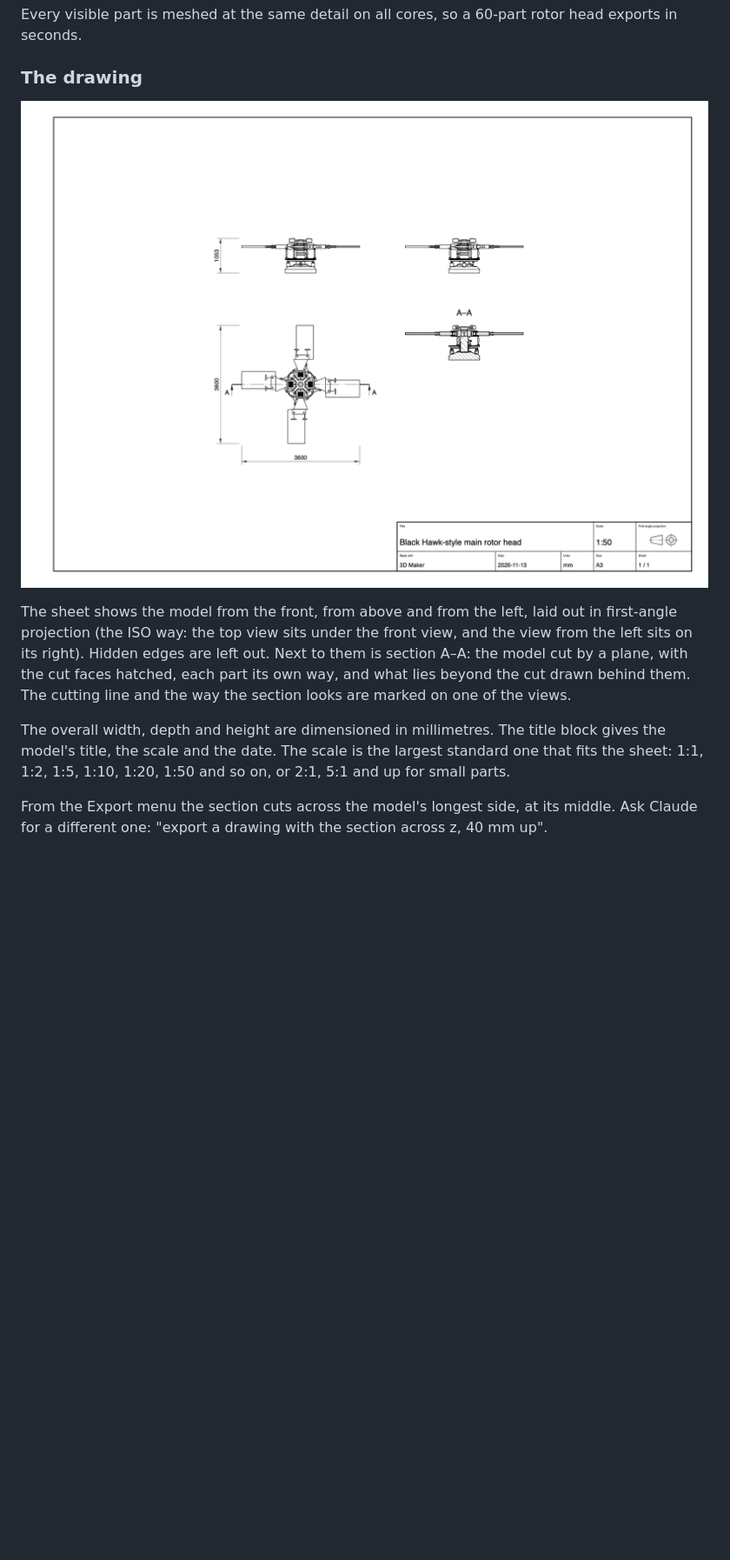
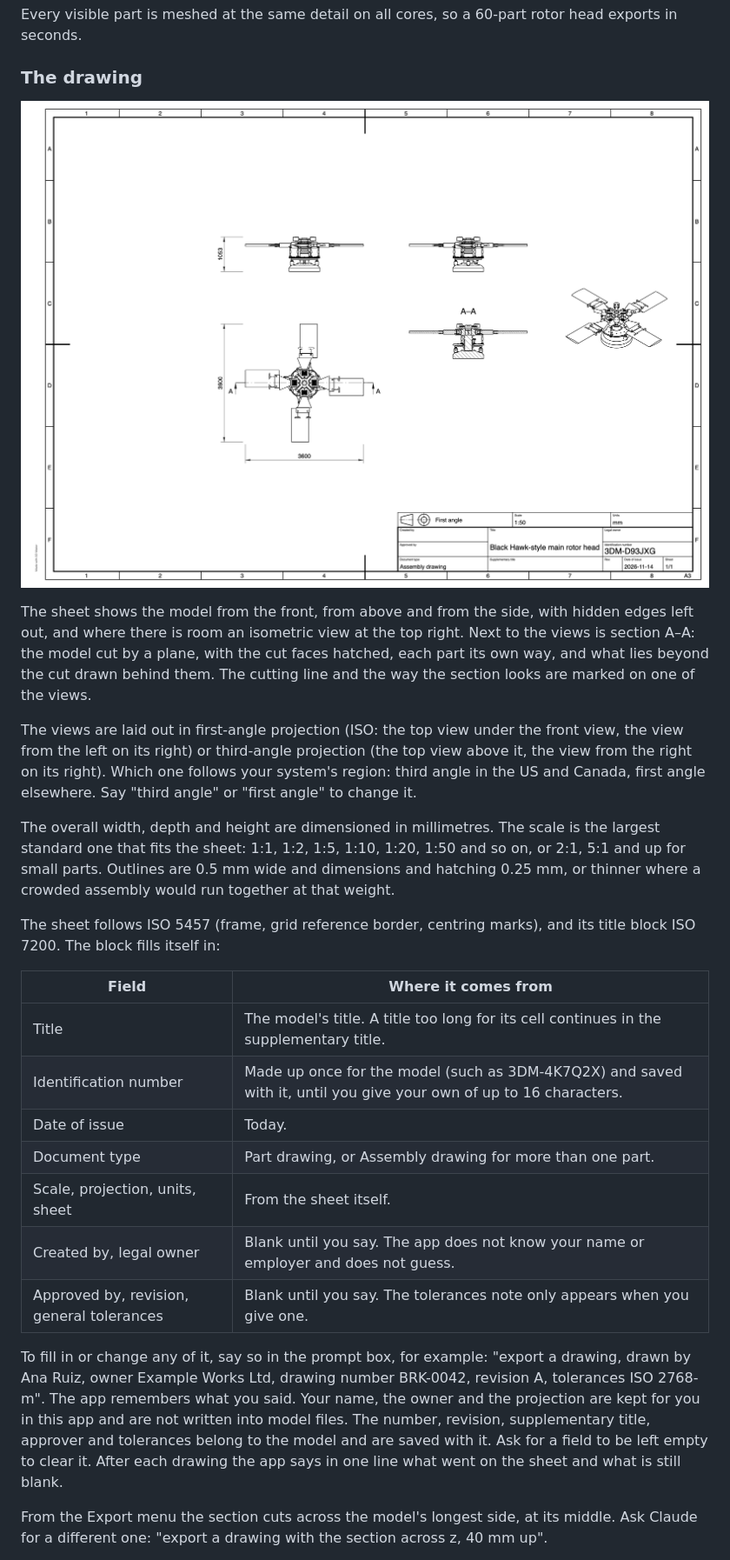
Before and after one commit to abhinavbolla/3d-maker, a Markdown page: docs/using.md, the part around one of its changes. Shown at 87% size. Rendered like a GitHub page; pictures changed too: docs/rotor-head-drawing.png; blank space fills up the shorter version.

Commit message:
docs: the drawing's title block, where its values come from, and a new picture

```diff
--- a/docs/using.md
+++ b/docs/using.md
@@ -45,7 +45,23 @@ Every visible part is meshed at the same detail on all cores, so a 60-part rotor
 
-The sheet shows the model from the front, from above and from the left, laid out in first-angle projection (the ISO way: the top view sits under the front view, and the view from the left sits on its right). Hidden edges are left out. Next to them is section A–A: the model cut by a plane, with the cut faces hatched, each part its own way, and what lies beyond the cut drawn behind them. The cutting line and the way the section looks are marked on one of the views.
+The sheet shows the model from the front, from above and from the side, with hidden edges left out, and where there is room an isometric view at the top right. Next to the views is section A–A: the model cut by a plane, with the cut faces hatched, each part its own way, and what lies beyond the cut drawn behind them. The cutting line and the way the section looks are marked on one of the views.
 
-The overall width, depth and height are dimensioned in millimetres. The title block gives the model's title, the scale and the date. The scale is the largest standard one that fits the sheet: 1:1, 1:2, 1:5, 1:10, 1:20, 1:50 and so on, or 2:1, 5:1 and up for small parts.
+The views are laid out in first-angle projection (ISO: the top view under the front view, the view from the left on its right) or third-angle projection (the top view above it, the view from the right on its right). Which one follows your system's region: third angle in the US and Canada, first angle elsewhere. Say "third angle" or "first angle" to change it.
+
+The overall width, depth and height are dimensioned in millimetres. The scale is the largest standard one that fits the sheet: 1:1, 1:2, 1:5, 1:10, 1:20, 1:50 and so on, or 2:1, 5:1 and up for small parts. Outlines are 0.5 mm wide and dimensions and hatching 0.25 mm, or thinner where a crowded assembly would run together at that weight.
+
+The sheet follows ISO 5457 (frame, grid reference border, centring marks), and its title block ISO 7200. The block fills itself in:
+
+| Field | Where it comes from |
+| --- | --- |
+| Title | The model's title. A title too long for its cell continues in the supplementary title. |
+| Identification number | Made up once for the model (such as 3DM-4K7Q2X) and saved with it, until you give your own of up to 16 characters. |
+| Date of issue | Today. |
+| Document type | Part drawing, or Assembly drawing for more than one part. |
+| Scale, projection, units, sheet | From the sheet itself. |
+| Created by, legal owner | Blank until you say. The app does not know your name or employer and does not guess. |
+| Approved by, revision, general tolerances | Blank until you say. The tolerances note only appears when you give one. |
+
+To fill in or change any of it, say so in the prompt box, for example: "export a drawing, drawn by Ana Ruiz, owner Example Works Ltd, drawing number BRK-0042, revision A, tolerances ISO 2768-m". The app remembers what you said. Your name, the owner and the projection are kept for you in this app and are not written into model files. The number, revision, supplementary title, approver and tolerances belong to the model and are saved with it. Ask for a field to be left empty to clear it. After each drawing the app says in one line what went on the sheet and what is still blank.
 
 From the Export menu the section cuts across the model's longest side, at its middle. Ask Claude for a different one: "export a drawing with the section across z, 40 mm up".
 
```
Also changed, not shown: other parts of docs/using.md (+2 -2 lines), CHANGELOG.md (+2 -0 lines), docs/roadmap.md (+4 -4 lines).
